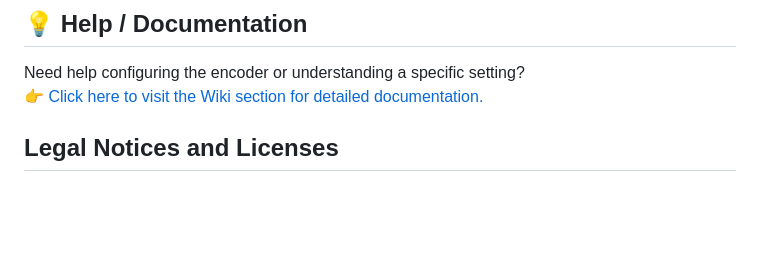
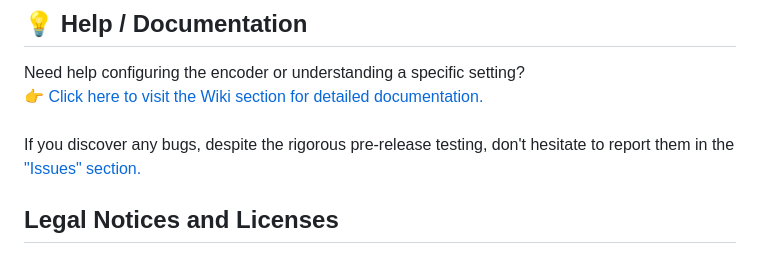
Before and after one commit to LucasGallone/WestBroadcast-Encoder, a Markdown page: README.md, the part around one of its changes. Rendered like a GitHub page; blank space fills up the shorter version.

```diff
--- a/README.md
+++ b/README.md
@@ -90,6 +91,9 @@ At each startup, the script checks that all required dependencies are present on
 Need help configuring the encoder or understanding a specific setting?
 <br>
 👉 [Click here to visit the Wiki section for detailed documentation.](https://github.com/LucasGallone/WestBroadcast-Encoder/wiki)
+<br>
+<br>
+If you discover any bugs, despite the rigorous pre-release testing, don't hesitate to report them in the ["Issues" section.](https://github.com/LucasGallone/WestBroadcast-Encoder/issues)
 ## Legal Notices and Licenses
 ### WestBroadcast Encoder
 This project is licensed under the GNU General Public License (GPL) v3.0.
```
Also changed, not shown: other parts of README.md (+29 -12 lines).
